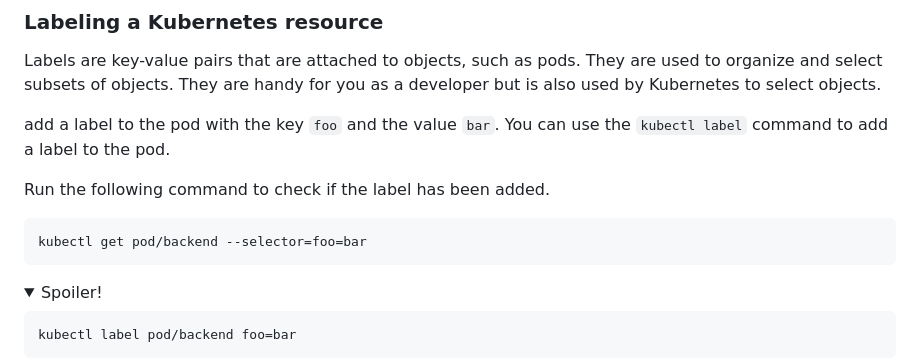
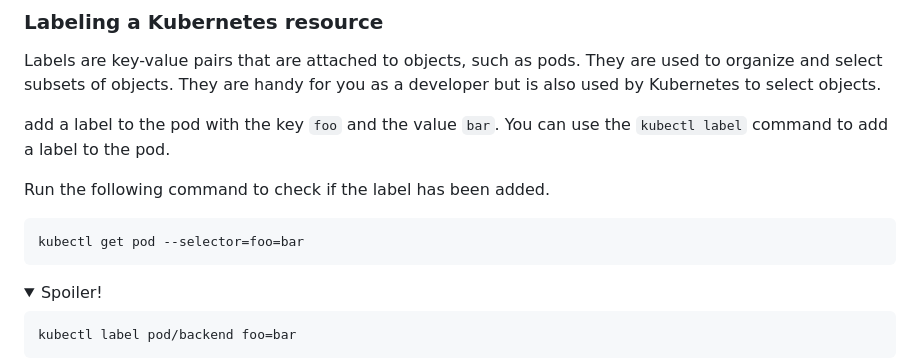
Before and after one commit to Ordina-Group/pythoneers-kubernetes-workshop, a Markdown page: exercises/part-1/README.md, the part around the change. Rendered like a GitHub page; folded sections open.

Commit message:
fixed label verification command

````diff
--- a/exercises/part-1/README.md
+++ b/exercises/part-1/README.md
@@ -156,7 +156,7 @@ add a label to the pod with the key `foo` and the value `bar`. You can use the `
 Run the following command to check if the label has been added.
 
 ```shell
-kubectl get pod/backend --selector=foo=bar
+kubectl get pod --selector=foo=bar
 ```
 
 
````
